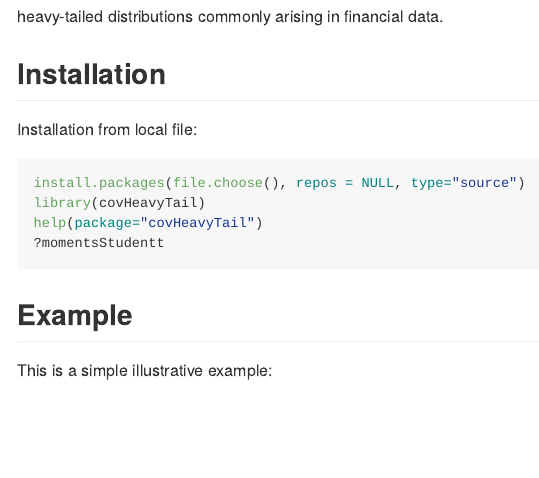
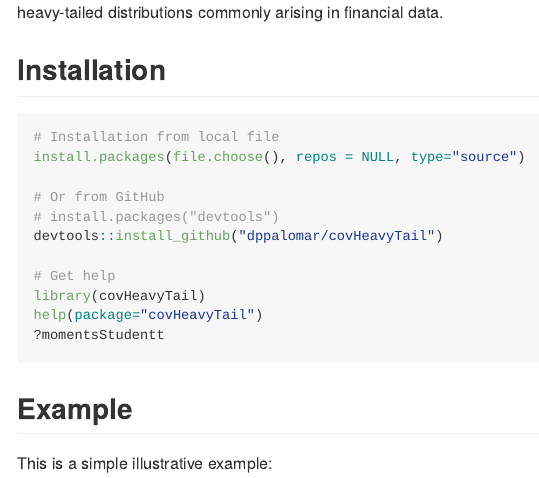
Before and after one commit to convexfi/fitHeavyTail, an R Markdown document (README.Rmd): the page in a window 1100 px wide, from its top. The pictures show the output file README.md that the author committed with the source, drawn offline in the style of GitHub.

Commit message:
Update installation help

````diff
--- a/README.Rmd
+++ b/README.Rmd
@@ -21,13 +21,20 @@ This package provides several functions to estimate the mean and covariance matr
 
 
 ## Installation
-Installation from local file:
 ```{r, eval = FALSE}
+# Installation from local file
 install.packages(file.choose(), repos = NULL, type="source")
+
+# Or from GitHub
+# install.packages("devtools")
+devtools::install_github("dppalomar/covHeavyTail")
+
+# Get help
 library(covHeavyTail)
 help(package="covHeavyTail")
 ?momentsStudentt
 ```
+
 
 ## Example
 
````
Also changed, not shown: README.md.
